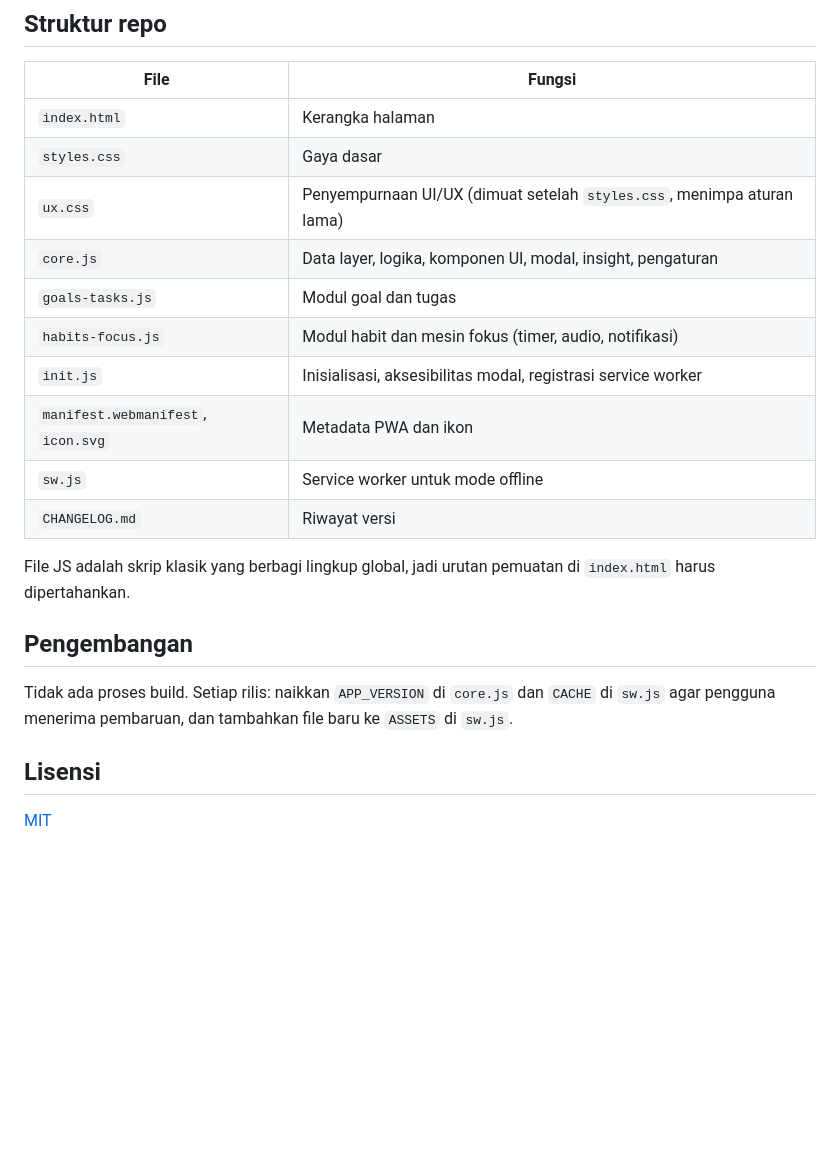
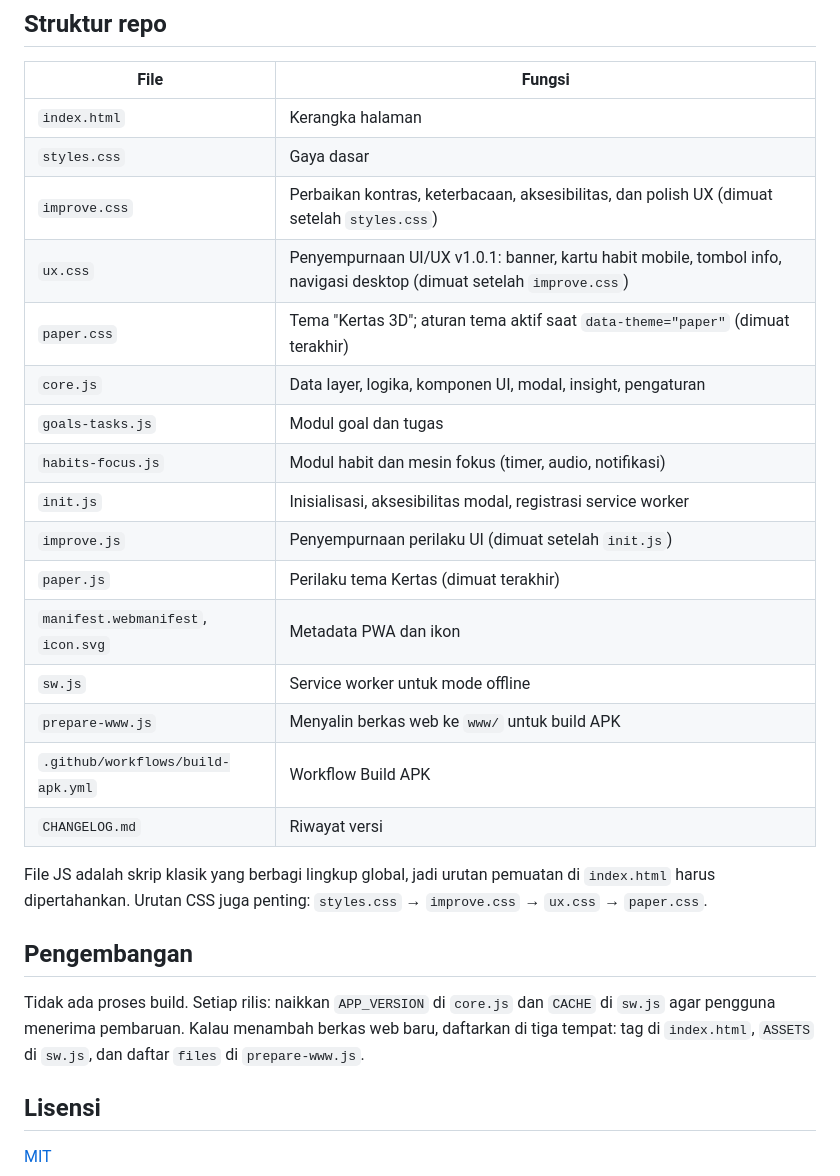
Before and after one commit to sherlocomp-cyber/focus-flow, a Markdown page: README.md, the part around one of its changes. GitHub-like rendering; blank space fills up the shorter version.

Commit message:
readme: sinkronkan struktur repo, deploy Pages, dan alur APK

```diff
--- a/README.md
+++ b/README.md
@@ -47,20 +48,26 @@ Tab **Actions → Build APK → Run workflow** membangun APK (Capacitor) dan men
 | --- | --- |
 | `index.html` | Kerangka halaman |
 | `styles.css` | Gaya dasar |
-| `ux.css` | Penyempurnaan UI/UX (dimuat setelah `styles.css`, menimpa aturan lama) |
+| `improve.css` | Perbaikan kontras, keterbacaan, aksesibilitas, dan polish UX (dimuat setelah `styles.css`) |
+| `ux.css` | Penyempurnaan UI/UX v1.0.1: banner, kartu habit mobile, tombol info, navigasi desktop (dimuat setelah `improve.css`) |
+| `paper.css` | Tema "Kertas 3D"; aturan tema aktif saat `data-theme="paper"` (dimuat terakhir) |
 | `core.js` | Data layer, logika, komponen UI, modal, insight, pengaturan |
 | `goals-tasks.js` | Modul goal dan tugas |
 | `habits-focus.js` | Modul habit dan mesin fokus (timer, audio, notifikasi) |
 | `init.js` | Inisialisasi, aksesibilitas modal, registrasi service worker |
+| `improve.js` | Penyempurnaan perilaku UI (dimuat setelah `init.js`) |
+| `paper.js` | Perilaku tema Kertas (dimuat terakhir) |
 | `manifest.webmanifest`, `icon.svg` | Metadata PWA dan ikon |
 | `sw.js` | Service worker untuk mode offline |
+| `prepare-www.js` | Menyalin berkas web ke `www/` untuk build APK |
+| `.github/workflows/build-apk.yml` | Workflow Build APK |
 | `CHANGELOG.md` | Riwayat versi |
 
-File JS adalah skrip klasik yang berbagi lingkup global, jadi urutan pemuatan di `index.html` harus dipertahankan.
+File JS adalah skrip klasik yang berbagi lingkup global, jadi urutan pemuatan di `index.html` harus dipertahankan. Urutan CSS juga penting: `styles.css` → `improve.css` → `ux.css` → `paper.css`.
 
 ## Pengembangan
 
-Tidak ada proses build. Setiap rilis: naikkan `APP_VERSION` di `core.js` dan `CACHE` di `sw.js` agar pengguna menerima pembaruan, dan tambahkan file baru ke `ASSETS` di `sw.js`.
+Tidak ada proses build. Setiap rilis: naikkan `APP_VERSION` di `core.js` dan `CACHE` di `sw.js` agar pengguna menerima pembaruan. Kalau menambah berkas web baru, daftarkan di tiga tempat: tag di `index.html`, `ASSETS` di `sw.js`, dan daftar `files` di `prepare-www.js`.
 
 ## Lisensi
 
```
Also changed, not shown: other parts of README.md (+3 -2 lines).
